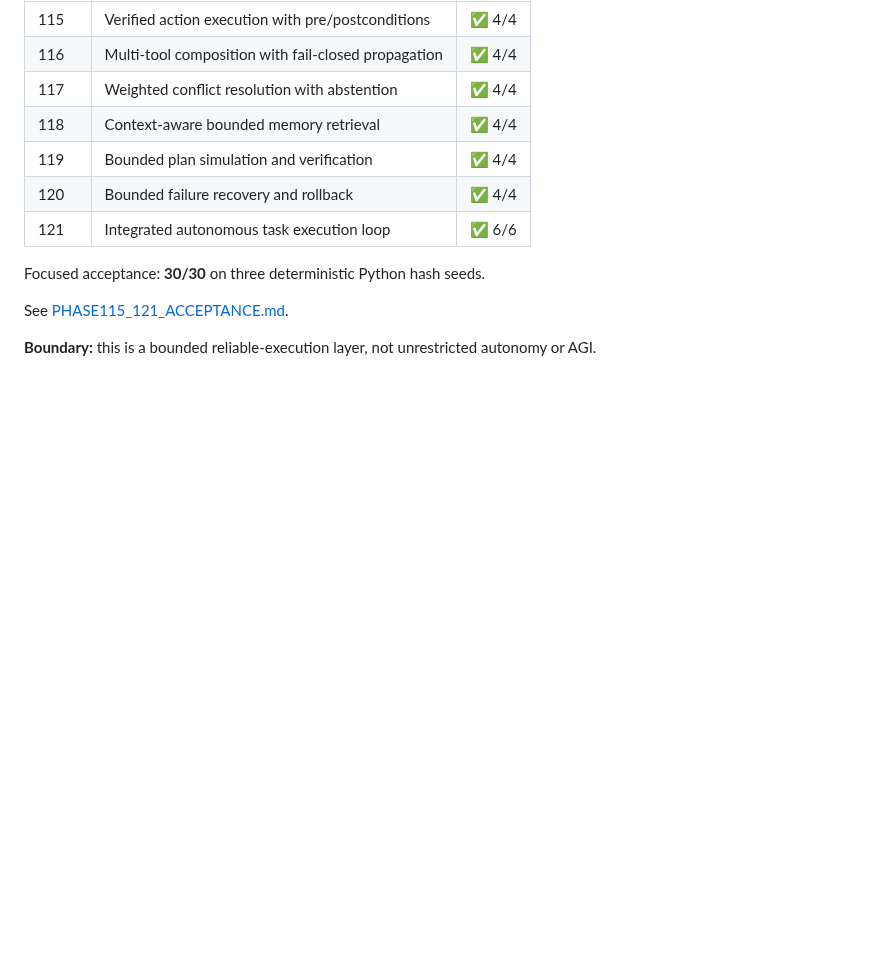
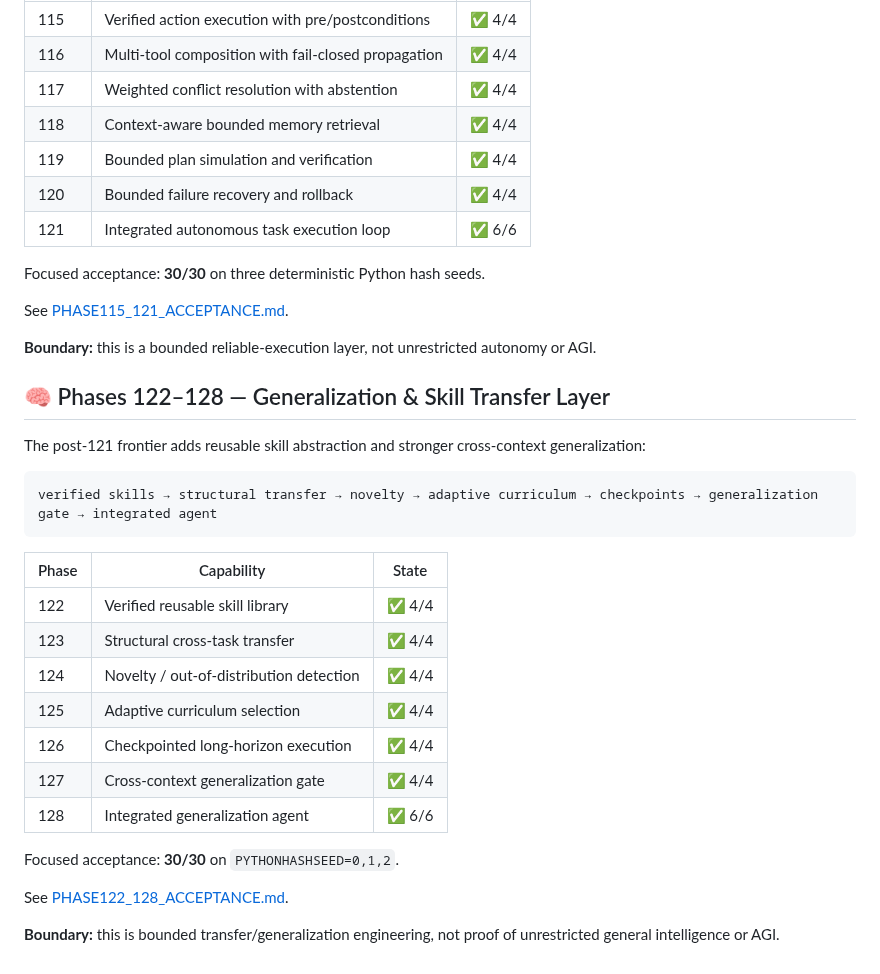
Before and after one commit to realahmad07/Mirror-7, a Markdown page: README.md, the part around the change. GitHub-like rendering; blank space fills up the shorter version.

Commit message:
Document Phases 122-128 frontier

````diff
--- a/README.md
+++ b/README.md
@@ -1236,3 +1236,28 @@ Focused acceptance: **30/30** on three deterministic Python hash seeds.
 See [PHASE115_121_ACCEPTANCE.md](./PHASE115_121_ACCEPTANCE.md).
 
 **Boundary:** this is a bounded reliable-execution layer, not unrestricted autonomy or AGI.
+
+
+## 🧠 Phases 122–128 — Generalization & Skill Transfer Layer
+
+The post-121 frontier adds reusable skill abstraction and stronger cross-context generalization:
+
+```text
+verified skills → structural transfer → novelty → adaptive curriculum → checkpoints → generalization gate → integrated agent
+```
+
+| Phase | Capability | State |
+|---|---|:---:|
+| 122 | Verified reusable skill library | ✅ 4/4 |
+| 123 | Structural cross-task transfer | ✅ 4/4 |
+| 124 | Novelty / out-of-distribution detection | ✅ 4/4 |
+| 125 | Adaptive curriculum selection | ✅ 4/4 |
+| 126 | Checkpointed long-horizon execution | ✅ 4/4 |
+| 127 | Cross-context generalization gate | ✅ 4/4 |
+| 128 | Integrated generalization agent | ✅ 6/6 |
+
+Focused acceptance: **30/30** on `PYTHONHASHSEED=0,1,2`.
+
+See [PHASE122_128_ACCEPTANCE.md](./PHASE122_128_ACCEPTANCE.md).
+
+**Boundary:** this is bounded transfer/generalization engineering, not proof of unrestricted general intelligence or AGI.
````
